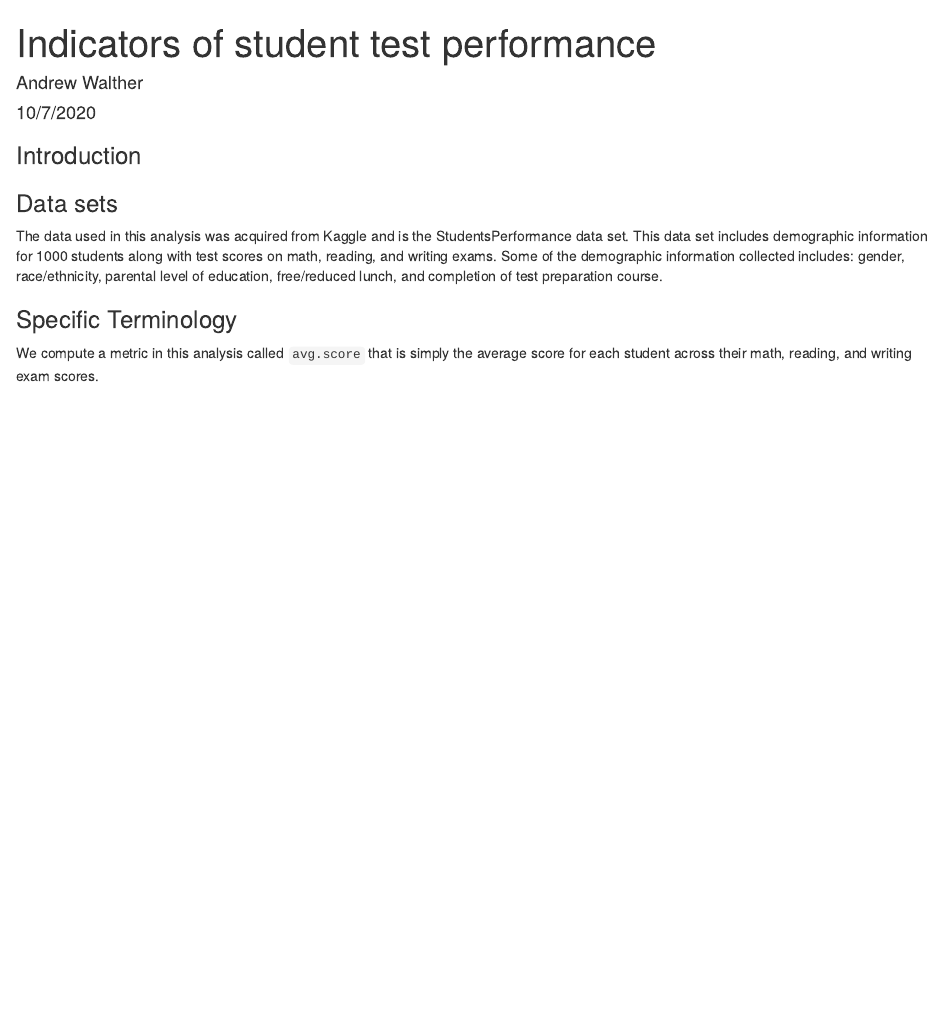
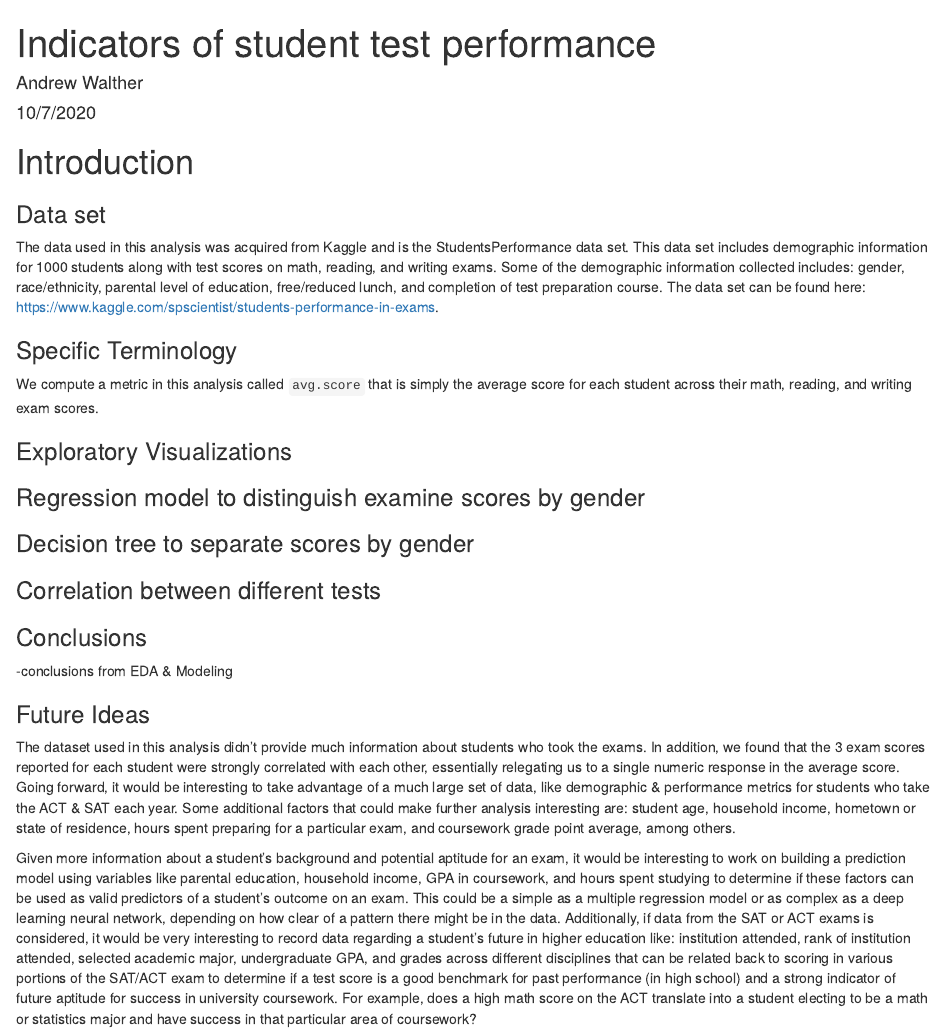
Before and after one commit to andrew-walther/bios611-project1, an R Markdown document (final_report.Rmd): the page in a window 1100 px wide, from its top. Rendered offline with R 4.5, knitr and Pandoc, with nearby package versions.

Commit message:
added final report

```diff
--- a/final_report.Rmd
+++ b/final_report.Rmd
@@ -4,15 +4,40 @@ author: "Andrew Walther"
 date: "10/7/2020"
 output: html_document
 ---
-### Introduction
+
+Introduction
+============
 
 
+### Data set
 
-### Data sets
-
-The data used in this analysis was acquired from Kaggle and is the StudentsPerformance data set. This data set includes demographic information for 1000 students along with test scores on math, reading, and writing exams. Some of the demographic information collected includes: gender, race/ethnicity, parental level of education, free/reduced lunch, and completion of test preparation course.
+The data used in this analysis was acquired from Kaggle and is the StudentsPerformance data set. This data set includes demographic information for 1000 students along with test scores on math, reading, and writing exams. Some of the demographic information collected includes: gender, race/ethnicity, parental level of education, free/reduced lunch, and completion of test preparation course. The data set can be found here: https://www.kaggle.com/spscientist/students-performance-in-exams.
 
 
 ### Specific Terminology
 
 We compute a metric in this analysis called `avg.score` that is simply the average score for each student across their math, reading, and writing exam scores.
+
+
+### Exploratory Visualizations
+
+
+### Regression model to distinguish examine scores by gender
+
+
+### Decision tree to separate scores by gender
+
+
+### Correlation between different tests
+
+
+### Conclusions
+
+-conclusions from EDA & Modeling
+
+
+### Future Ideas
+
+The dataset used in this analysis didn’t provide much information about students who took the exams. In addition, we found that the 3 exam scores reported for each student were strongly correlated with each other, essentially relegating us to a single numeric response in the average score. Going forward, it would be interesting to take advantage of a much large set of data, like demographic & performance metrics for students who take the ACT & SAT each year. Some additional factors that could make further analysis interesting are: student age, household income, hometown or state of residence, hours spent preparing for a particular exam, and coursework grade point average, among others.
+
+Given more information about a student’s background and potential aptitude for an exam, it would be interesting to work on building a prediction model using variables like parental education, household income, GPA in coursework, and hours spent studying to determine if these factors can be used as valid predictors of a student’s outcome on an exam. This could be a simple as a multiple regression model or as complex as a deep learning neural network, depending on how clear of a pattern there might be in the data. Additionally, if data from the SAT or ACT exams is considered, it would be very interesting to record data regarding a student’s future in higher education like: institution attended, rank of institution attended, selected academic major, undergraduate GPA, and grades across different disciplines that can be related back to scoring in various portions of the SAT/ACT exam to determine if a test score is a good benchmark for past performance (in high school) and a strong indicator of future aptitude for success in university coursework. For example, does a high math score on the ACT translate into a student electing to be a math or statistics major and have success in that particular area of coursework?
```
